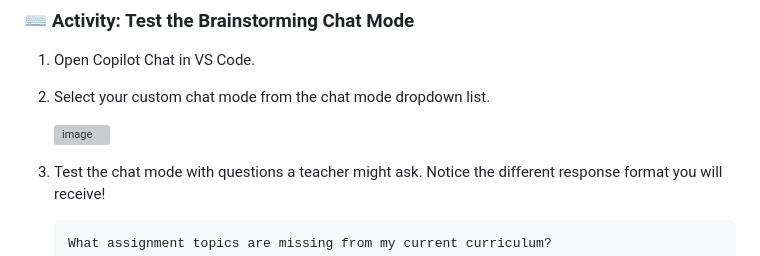
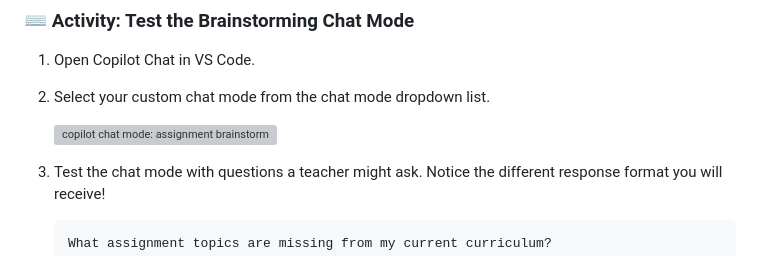
Before and after one commit to skills-dev/customize-your-github-copilot-experience, a Markdown page: .github/steps/4-step.md, the part around the change. Rendered like a GitHub page; grey boxes are pictures that could not be loaded.

Commit message:
add description to image

```diff
--- a/.github/steps/4-step.md
+++ b/.github/steps/4-step.md
@@ -58,8 +58,7 @@ Now let's create a specialized chat mode for brainstorming assignment ideas.
 
 1. Select your custom chat mode from the chat mode dropdown list.
 
-   <img width="379" height="218" alt="image" src="https://github.com/user-attachments/assets/4effffa7-b8ef-4830-8050-9c777f9f0189" />
-
+   <img width="379" height="218" alt="copilot chat mode: assignment brainstorming mode selected" src="https://github.com/user-attachments/assets/4effffa7-b8ef-4830-8050-9c777f9f0189" />
 
 1. Test the chat mode with questions a teacher might ask. Notice the different response format you will receive!
 
```
